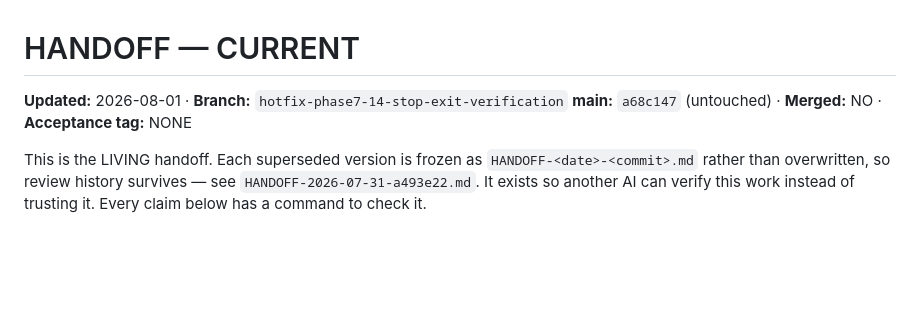
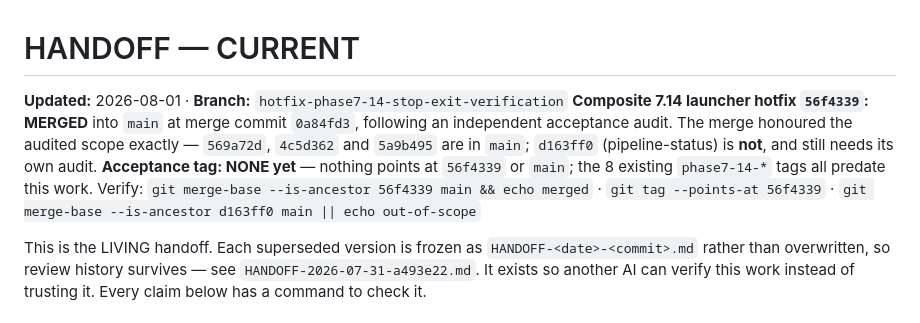
Before and after one commit to NatoandUSA/antiV12, a Markdown page: HANDOFF-CURRENT.md, the part around the change. Drawn GitHub-style; blank space fills up the shorter version.

Commit message:
docs(handoff): correct false merge status in the header
The header still read "main: a68c147 (untouched) · Merged: NO". Both halves are
false: main is 0a84fd3 and the composite 7.14 launcher hotfix 56f4339 is merged
into it. A reader trusting that line would conclude the hotfix is unmerged and
act on it -- and the next decision due is the acceptance tag, which is exactly
the decision that line feeds.

Now states what is true and stays true:

- 56f4339 is MERGED into main at merge commit 0a84fd3, after an independent
  acceptance audit;
- the merge honoured the audited scope exactly -- 569a72d, 4c5d362 and 5a9b495
  are in main, d163ff0 (pipeline-status) is not and still needs its own audit;
- acceptance tag: NONE yet, nothing points at 56f4339 or main, and the 8
  existing phase7-14-* tags all predate this work.

Anchored on the merge commit rather than on a bare "main = <hash>" field, so it
does not go stale the next time main moves -- the same reason the pre-repair
suite count needed qualifying in 903c73a. Each claim carries the command that
checks it, per this document's own contract; all three were executed before
commit.

Documentation only. One file, +7 / -1. No code, tests, configuration,
requirements, proof JSON or Git history changed, and no other handoff content
was altered.

Co-Authored-By: Claude Opus 5 (1M context) <noreply@anthropic.com>

```diff
--- a/HANDOFF-CURRENT.md
+++ b/HANDOFF-CURRENT.md
@@ -1,7 +1,13 @@
 # HANDOFF — CURRENT
 
 **Updated:** 2026-08-01 · **Branch:** `hotfix-phase7-14-stop-exit-verification`
-**main:** `a68c147` (untouched) · **Merged:** NO · **Acceptance tag:** NONE
+**Composite 7.14 launcher hotfix `56f4339`: MERGED** into `main` at merge commit `0a84fd3`,
+following an independent acceptance audit. The merge honoured the audited scope exactly —
+`569a72d`, `4c5d362` and `5a9b495` are in `main`; `d163ff0` (pipeline-status) is **not**, and
+still needs its own audit. **Acceptance tag: NONE yet** — nothing points at `56f4339` or `main`;
+the 8 existing `phase7-14-*` tags all predate this work.
+Verify: `git merge-base --is-ancestor 56f4339 main && echo merged` ·
+`git tag --points-at 56f4339` · `git merge-base --is-ancestor d163ff0 main || echo out-of-scope`
 
 This is the LIVING handoff. Each superseded version is frozen as
 `HANDOFF-<date>-<commit>.md` rather than overwritten, so review history survives —
```
